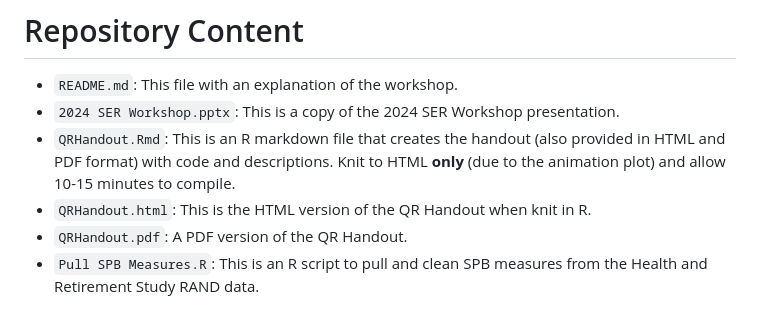
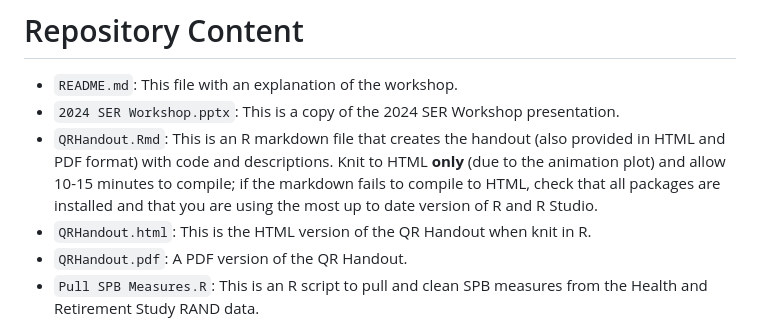
Before and after one commit to VabLab/Quantile-Regression-Workshop, a Markdown page: README.md, the part around the change. Rendered like a GitHub page.

```diff
--- a/README.md
+++ b/README.md
@@ -8,7 +8,7 @@ Quantile regression is a powerful method of evaluating how an exposure affects t
 
 - `README.md`: This file with an explanation of the workshop.
 - `2024 SER Workshop.pptx`: This is a copy of the 2024 SER Workshop presentation.
-- `QRHandout.Rmd`: This is an R markdown file that creates the handout (also provided in HTML and PDF format) with code and descriptions. Knit to HTML **only** (due to the animation plot) and allow 10-15 minutes to compile.
+- `QRHandout.Rmd`: This is an R markdown file that creates the handout (also provided in HTML and PDF format) with code and descriptions. Knit to HTML **only** (due to the animation plot) and allow 10-15 minutes to compile; if the markdown fails to compile to HTML, check that all packages are installed and that you are using the most up to date version of R and R Studio.
 - `QRHandout.html`: This is the HTML version of the QR Handout when knit in R.
 - `QRHandout.pdf`: A PDF version of the QR Handout.
 - `Pull SPB Measures.R`: This is an R script to pull and clean SPB measures from the Health and Retirement Study RAND data.
```
